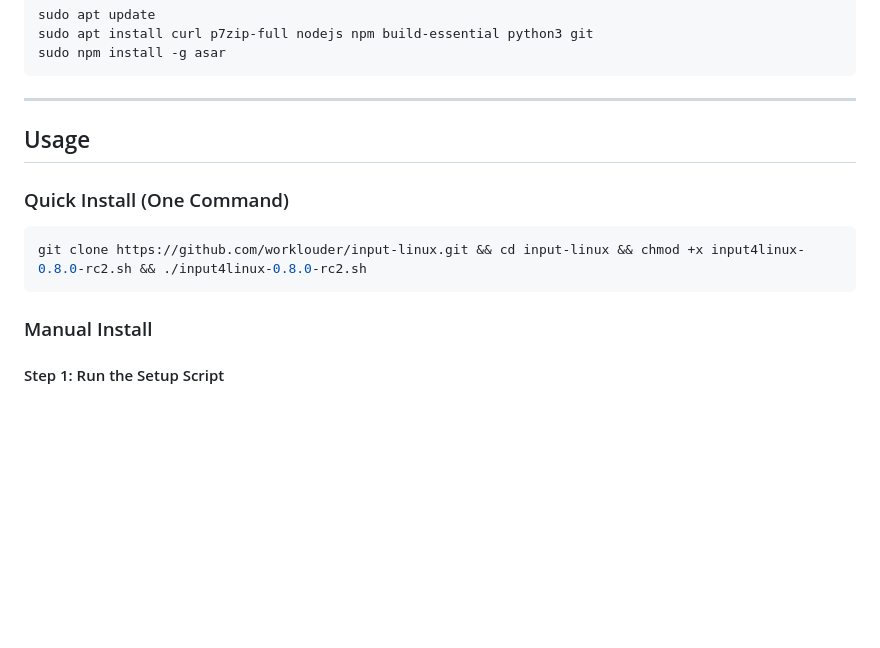
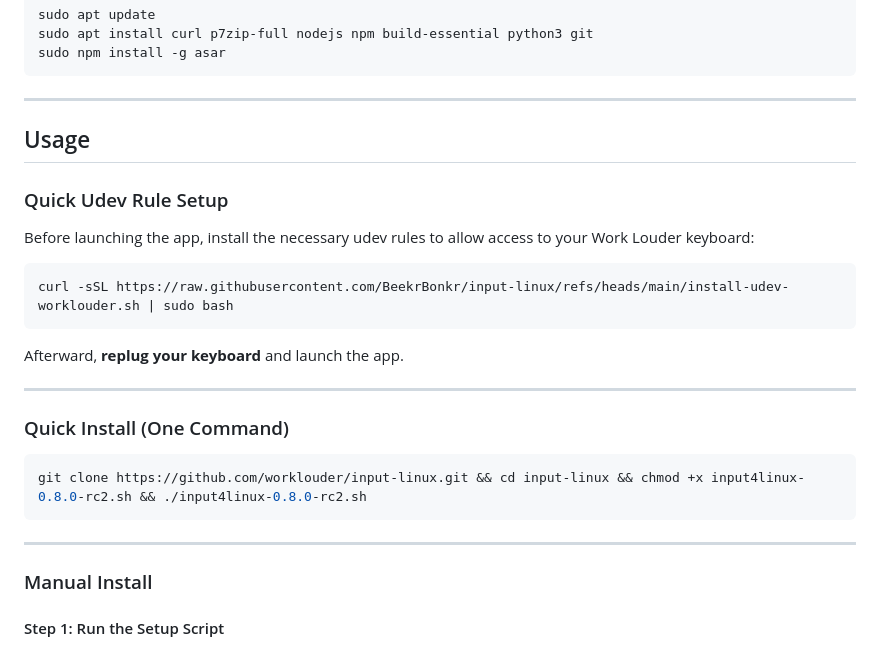
Before and after one commit to worklouder/input-linux, a Markdown page: README.md, the part around the change. Drawn GitHub-style; blank space fills up the shorter version.

Commit message:
Update README.md
Add instructions for setting up udev rules

````diff
--- a/README.md
+++ b/README.md
@@ -44,11 +44,25 @@ sudo npm install -g asar
 
 ## Usage
 
+### Quick Udev Rule Setup
+
+Before launching the app, install the necessary udev rules to allow access to your Work Louder keyboard:
+
+```bash
+curl -sSL https://raw.githubusercontent.com/BeekrBonkr/input-linux/refs/heads/main/install-udev-worklouder.sh | sudo bash
+```
+
+Afterward, **replug your keyboard** and launch the app.
+
+---
+
 ### Quick Install (One Command)
 
 ```bash
 git clone https://github.com/worklouder/input-linux.git && cd input-linux && chmod +x input4linux-0.8.0-rc2.sh && ./input4linux-0.8.0-rc2.sh
 ```
+
+---
 
 ### Manual Install
 
````
